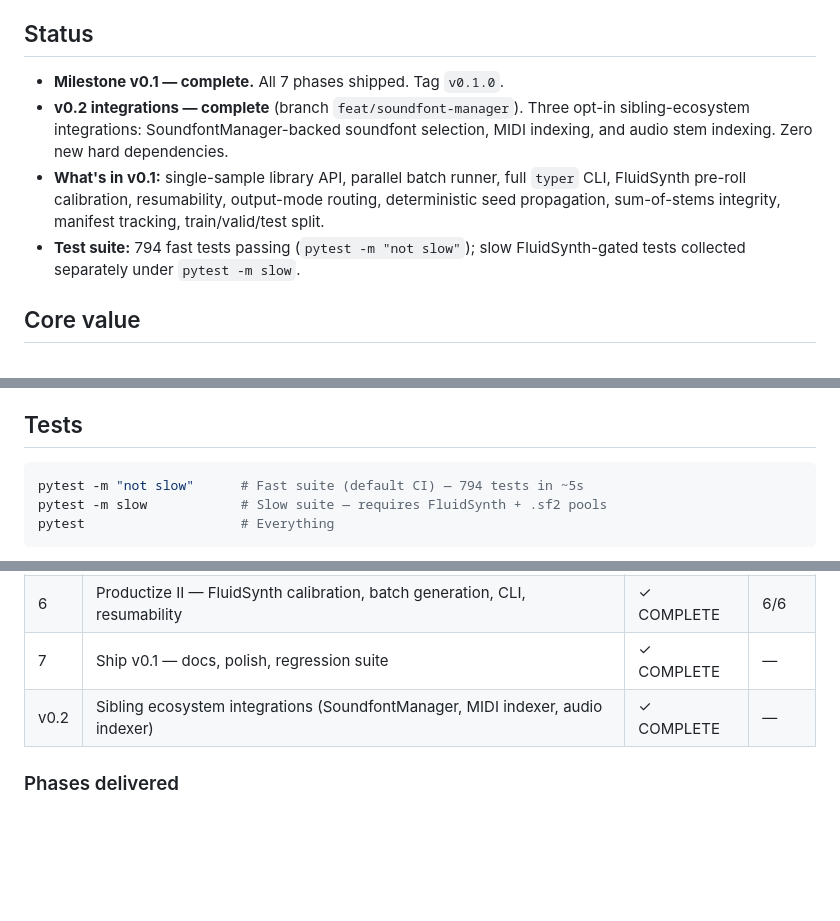
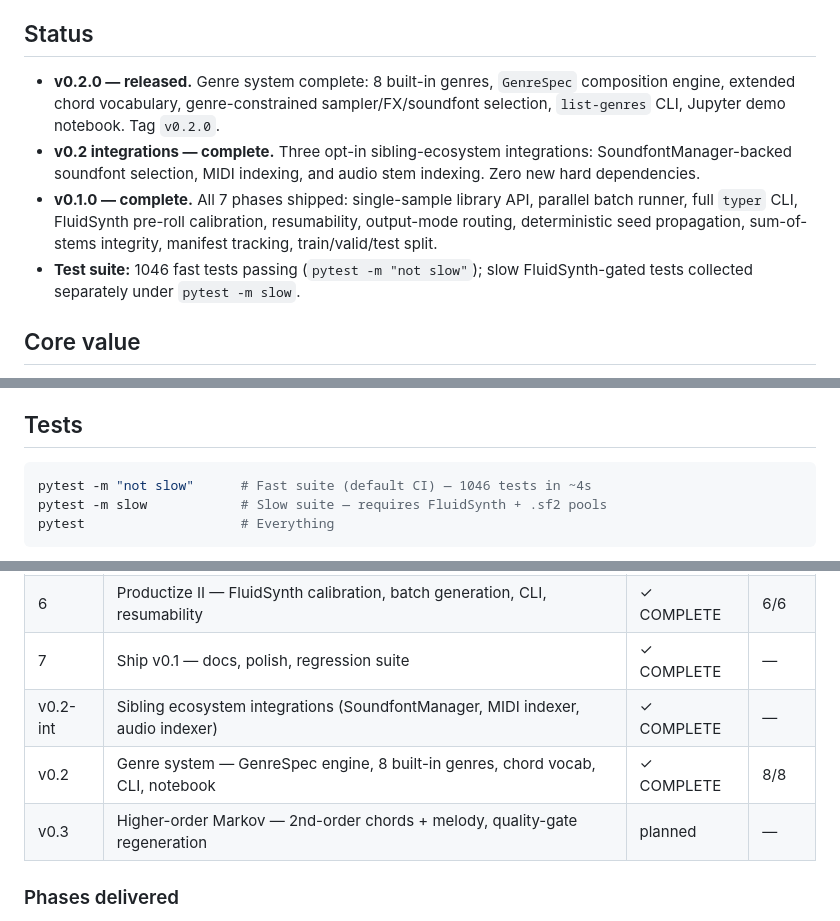
Before and after one commit to dobidu/layered_music_gen, a Markdown page: README.md, 3 parts joined by grey strips. Rendered like a GitHub page; blank space fills up the shorter version.

````diff
--- a/README.md
+++ b/README.md
@@ -6,10 +6,10 @@ Suitable for training models that learn music tagging, source separation, beat/t
 
 ## Status
 
-- **Milestone v0.1 — complete.** All 7 phases shipped. Tag `v0.1.0`.
-- **v0.2 integrations — complete** (branch `feat/soundfont-manager`). Three opt-in sibling-ecosystem integrations: SoundfontManager-backed soundfont selection, MIDI indexing, and audio stem indexing. Zero new hard dependencies.
-- **What's in v0.1:** single-sample library API, parallel batch runner, full `typer` CLI, FluidSynth pre-roll calibration, resumability, output-mode routing, deterministic seed propagation, sum-of-stems integrity, manifest tracking, train/valid/test split.
-- **Test suite:** 794 fast tests passing (`pytest -m "not slow"`); slow FluidSynth-gated tests collected separately under `pytest -m slow`.
+- **v0.2.0 — released.** Genre system complete: 8 built-in genres, `GenreSpec` composition engine, extended chord vocabulary, genre-constrained sampler/FX/soundfont selection, `list-genres` CLI, Jupyter demo notebook. Tag `v0.2.0`.
+- **v0.2 integrations — complete.** Three opt-in sibling-ecosystem integrations: SoundfontManager-backed soundfont selection, MIDI indexing, and audio stem indexing. Zero new hard dependencies.
+- **v0.1.0 — complete.** All 7 phases shipped: single-sample library API, parallel batch runner, full `typer` CLI, FluidSynth pre-roll calibration, resumability, output-mode routing, deterministic seed propagation, sum-of-stems integrity, manifest tracking, train/valid/test split.
+- **Test suite:** 1046 fast tests passing (`pytest -m "not slow"`); slow FluidSynth-gated tests collected separately under `pytest -m slow`.
 
 ## Core value
 
@@ -441,7 +441,7 @@ Zero bare `random.*` calls anywhere in `src/musicgen/` — enforced by an AST st
 ## Tests
 
 ```bash
-pytest -m "not slow"      # Fast suite (default CI) — 794 tests in ~5s
+pytest -m "not slow"      # Fast suite (default CI) — 1046 tests in ~4s
 pytest -m slow            # Slow suite — requires FluidSynth + .sf2 pools
 pytest                    # Everything
 ```
@@ -459,7 +459,9 @@ Coverage targets ≥ 80% on pure functions (samplers, generators, annotator, bea
 | 5 | Productize I — writer, manifest, seed discipline, determinism | ✓ COMPLETE | 6/6 |
 | 6 | Productize II — FluidSynth calibration, batch generation, CLI, resumability | ✓ COMPLETE | 6/6 |
 | 7 | Ship v0.1 — docs, polish, regression suite | ✓ COMPLETE | — |
-| v0.2 | Sibling ecosystem integrations (SoundfontManager, MIDI indexer, audio indexer) | ✓ COMPLETE | — |
+| v0.2-int | Sibling ecosystem integrations (SoundfontManager, MIDI indexer, audio indexer) | ✓ COMPLETE | — |
+| v0.2 | Genre system — GenreSpec engine, 8 built-in genres, chord vocab, CLI, notebook | ✓ COMPLETE | 8/8 |
+| v0.3 | Higher-order Markov — 2nd-order chords + melody, quality-gate regeneration | planned | — |
 
 ### Phases delivered
 
````
Also changed, not shown: other parts of README.md (+21 -19 lines).
